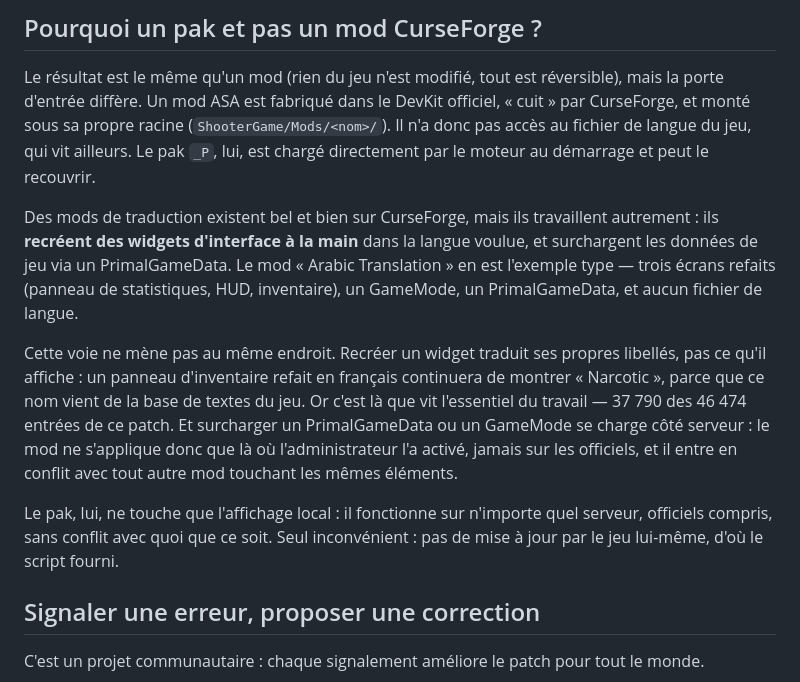
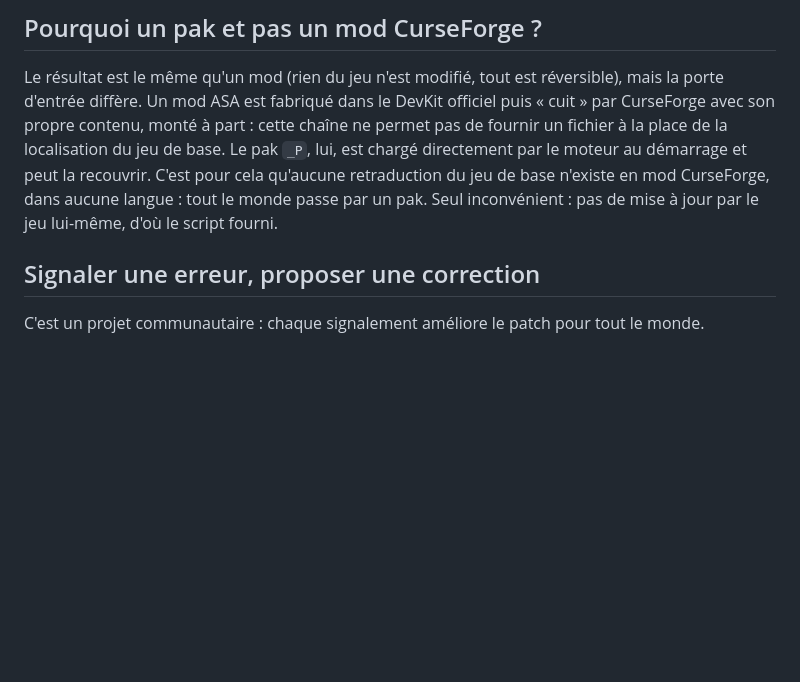
Before and after one commit to valentin-gosselin/ark-ascended-fr, a Markdown page: README.md, the part around the change. Drawn GitHub-style; blank space fills up the shorter version.

Commit message:
Revert "Corriger ce que le README dit des mods de traduction"
This reverts commit 4e588c5618f4769d47413d98751d482f6d58cb24.

```diff
--- a/README.md
+++ b/README.md
@@ -49,30 +49,13 @@ planifiée « TradFR MAJ » si vous aviez activé la mise à jour automatique).
 
 Le résultat est le même qu'un mod (rien du jeu n'est modifié, tout est
 réversible), mais la porte d'entrée diffère. Un mod ASA est fabriqué dans le
-DevKit officiel, « cuit » par CurseForge, et monté sous sa propre racine
-(`ShooterGame/Mods/<nom>/`). Il n'a donc pas accès au fichier de langue du jeu,
-qui vit ailleurs. Le pak `_P`, lui, est chargé directement par le moteur au
-démarrage et peut le recouvrir.
-
-Des mods de traduction existent bel et bien sur CurseForge, mais ils travaillent
-autrement : ils **recréent des widgets d'interface à la main** dans la langue
-voulue, et surchargent les données de jeu via un PrimalGameData. Le mod
-« Arabic Translation » en est l'exemple type — trois écrans refaits (panneau de
-statistiques, HUD, inventaire), un GameMode, un PrimalGameData, et aucun fichier
-de langue.
-
-Cette voie ne mène pas au même endroit. Recréer un widget traduit ses propres
-libellés, pas ce qu'il affiche : un panneau d'inventaire refait en français
-continuera de montrer « Narcotic », parce que ce nom vient de la base de textes
-du jeu. Or c'est là que vit l'essentiel du travail — 37 790 des 46 474 entrées
-de ce patch. Et surcharger un PrimalGameData ou un GameMode se charge côté
-serveur : le mod ne s'applique donc que là où l'administrateur l'a activé,
-jamais sur les officiels, et il entre en conflit avec tout autre mod touchant
-les mêmes éléments.
-
-Le pak, lui, ne touche que l'affichage local : il fonctionne sur n'importe quel
-serveur, officiels compris, sans conflit avec quoi que ce soit. Seul
-inconvénient : pas de mise à jour par le jeu lui-même, d'où le script fourni.
+DevKit officiel puis « cuit » par CurseForge avec son propre contenu, monté à
+part : cette chaîne ne permet pas de fournir un fichier à la place de la
+localisation du jeu de base. Le pak `_P`, lui, est chargé directement par le
+moteur au démarrage et peut la recouvrir. C'est pour cela qu'aucune
+retraduction du jeu de base n'existe en mod CurseForge, dans aucune langue :
+tout le monde passe par un pak. Seul inconvénient : pas de mise à jour par le
+jeu lui-même, d'où le script fourni.
 
 ## Signaler une erreur, proposer une correction
 
```
